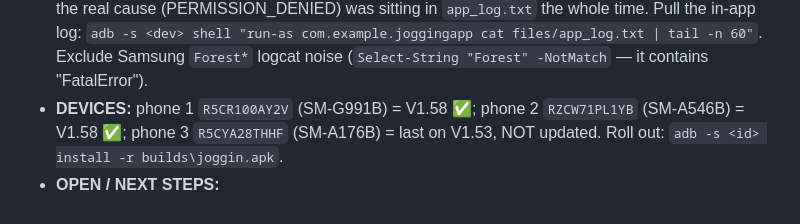
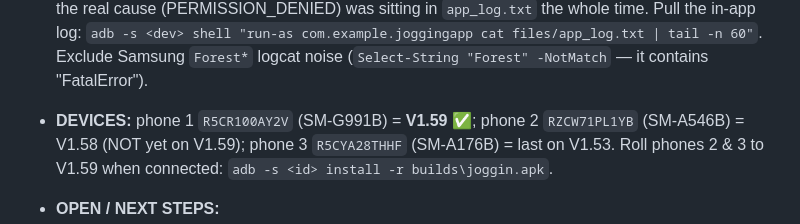
Before and after one commit to mikesibrahim1-ops/JogginApp, a Markdown page: .kiro/HANDOVERSESSION.md, the part around one of its changes. GitHub-like rendering.

```diff
--- a/.kiro/HANDOVERSESSION.md
+++ b/.kiro/HANDOVERSESSION.md
@@ -62,8 +92,9 @@ Terminal is PowerShell 7.6.7 and reliable (see §3).
   the real cause (PERMISSION_DENIED) was sitting in `app_log.txt` the whole time. Pull the in-app log:
   `adb -s <dev> shell "run-as com.example.joggingapp cat files/app_log.txt | tail -n 60"`. Exclude
   Samsung `Forest*` logcat noise (`Select-String "Forest" -NotMatch` — it contains "FatalError").
-- **DEVICES:** phone 1 `R5CR100AY2V` (SM-G991B) = V1.58 ✅; phone 2 `RZCW71PL1YB` (SM-A546B) = V1.58 ✅;
-  phone 3 `R5CYA28THHF` (SM-A176B) = last on V1.53, NOT updated. Roll out: `adb -s <id> install -r builds\joggin.apk`.
+- **DEVICES:** phone 1 `R5CR100AY2V` (SM-G991B) = **V1.59 ✅**; phone 2 `RZCW71PL1YB` (SM-A546B) =
+  V1.58 (NOT yet on V1.59); phone 3 `R5CYA28THHF` (SM-A176B) = last on V1.53. Roll phones 2 & 3 to
+  V1.59 when connected: `adb -s <id> install -r builds\joggin.apk`.
 - **OPEN / NEXT STEPS:**
   1. **Two-device buddy end-to-end test** on the two V1.58 phones — with both sharing, each should
      now appear on the other within ~3s (V1.57 tick), no swipe/restart. Last confirmed each device
```
Also changed, not shown: other parts of .kiro/HANDOVERSESSION.md (+47 -13 lines).
